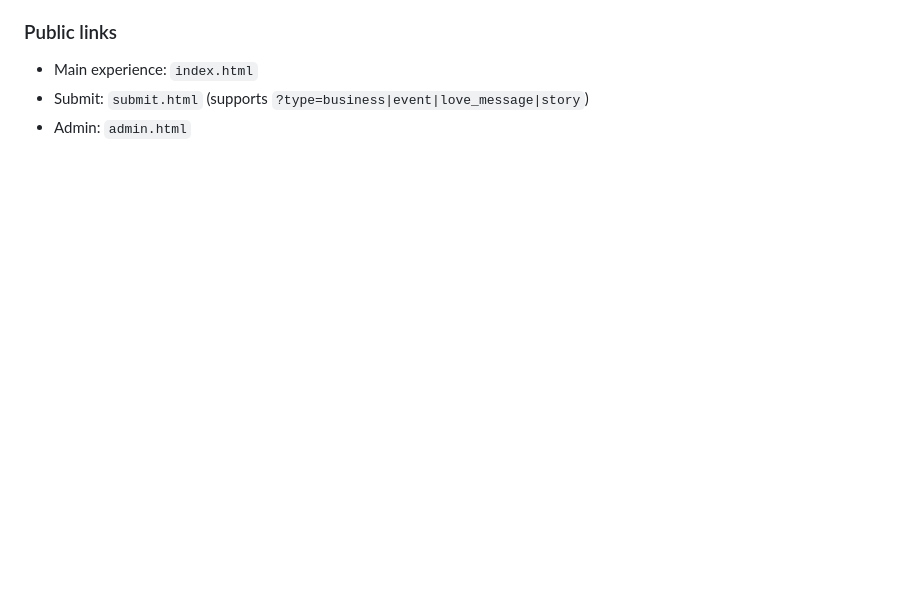
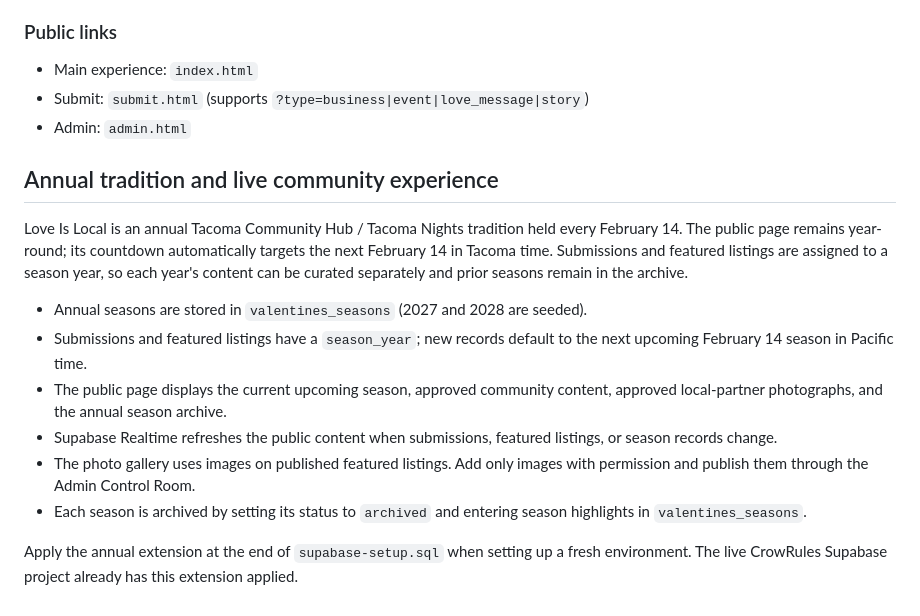
Before and after one commit to crowrulesentertainment-oss/crowrulesentertainment, a Markdown page: tacoma-nights/valentines/README.md, the part around the change. GitHub-like rendering; blank space fills up the shorter version.

Commit message:
Document annual Love Is Local seasons and realtime experience

```diff
--- a/tacoma-nights/valentines/README.md
+++ b/tacoma-nights/valentines/README.md
@@ -78,3 +78,18 @@ The dashboard accepts the CrowRules administrator session whose trusted Supabase
 - Main experience: `index.html`
 - Submit: `submit.html` (supports `?type=business|event|love_message|story`)
 - Admin: `admin.html`
+
+
+
+## Annual tradition and live community experience
+
+Love Is Local is an annual Tacoma Community Hub / Tacoma Nights tradition held every February 14. The public page remains year-round; its countdown automatically targets the next February 14 in Tacoma time. Submissions and featured listings are assigned to a season year, so each year's content can be curated separately and prior seasons remain in the archive.
+
+- Annual seasons are stored in `valentines_seasons` (2027 and 2028 are seeded).
+- Submissions and featured listings have a `season_year`; new records default to the next upcoming February 14 season in Pacific time.
+- The public page displays the current upcoming season, approved community content, approved local-partner photographs, and the annual season archive.
+- Supabase Realtime refreshes the public content when submissions, featured listings, or season records change.
+- The photo gallery uses images on published featured listings. Add only images with permission and publish them through the Admin Control Room.
+- Each season is archived by setting its status to `archived` and entering season highlights in `valentines_seasons`.
+
+Apply the annual extension at the end of `supabase-setup.sql` when setting up a fresh environment. The live CrowRules Supabase project already has this extension applied.
```
